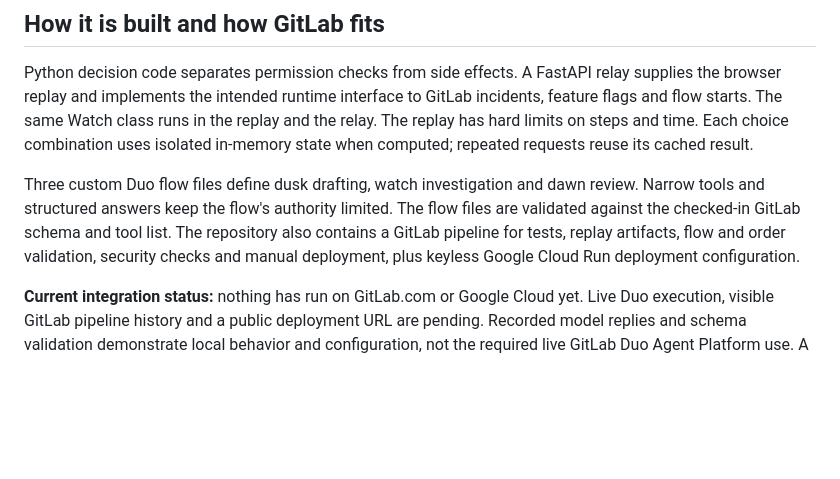
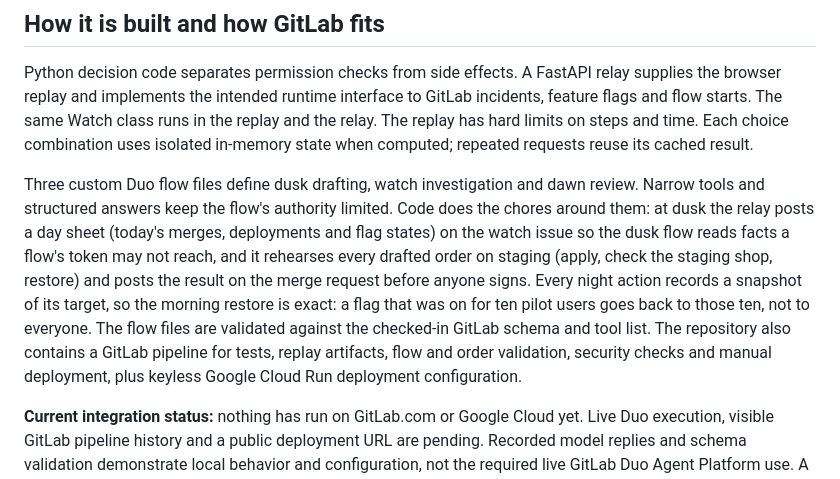
Before and after one commit to alejandro-publius/life-after-code, a Markdown page: docs/DEVPOST.md, the part around the change. Drawn GitHub-style; blank space fills up the shorter version.

```diff
--- a/docs/DEVPOST.md
+++ b/docs/DEVPOST.md
@@ -49,7 +49,7 @@ These counts are evidence about an invented night, not measured production impac
 
 Python decision code separates permission checks from side effects. A FastAPI relay supplies the browser replay and implements the intended runtime interface to GitLab incidents, feature flags and flow starts. The same Watch class runs in the replay and the relay. The replay has hard limits on steps and time. Each choice combination uses isolated in-memory state when computed; repeated requests reuse its cached result.
 
-Three custom Duo flow files define dusk drafting, watch investigation and dawn review. Narrow tools and structured answers keep the flow's authority limited. The flow files are validated against the checked-in GitLab schema and tool list. The repository also contains a GitLab pipeline for tests, replay artifacts, flow and order validation, security checks and manual deployment, plus keyless Google Cloud Run deployment configuration.
+Three custom Duo flow files define dusk drafting, watch investigation and dawn review. Narrow tools and structured answers keep the flow's authority limited. Code does the chores around them: at dusk the relay posts a day sheet (today's merges, deployments and flag states) on the watch issue so the dusk flow reads facts a flow's token may not reach, and it rehearses every drafted order on staging (apply, check the staging shop, restore) and posts the result on the merge request before anyone signs. Every night action records a snapshot of its target, so the morning restore is exact: a flag that was on for ten pilot users goes back to those ten, not to everyone. The flow files are validated against the checked-in GitLab schema and tool list. The repository also contains a GitLab pipeline for tests, replay artifacts, flow and order validation, security checks and manual deployment, plus keyless Google Cloud Run deployment configuration.
 
 **Current integration status:** nothing has run on GitLab.com or Google Cloud yet. Live Duo execution, visible GitLab pipeline history and a public deployment URL are pending. Recorded model replies and schema validation demonstrate local behavior and configuration, not the required live GitLab Duo Agent Platform use. A standalone model API call would not replace that requirement.
 
```
Also changed, not shown: docs/VIDEO.md (+28 -3 lines).
